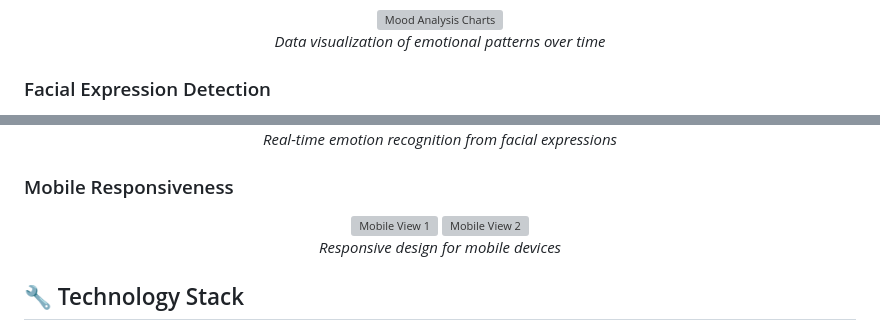
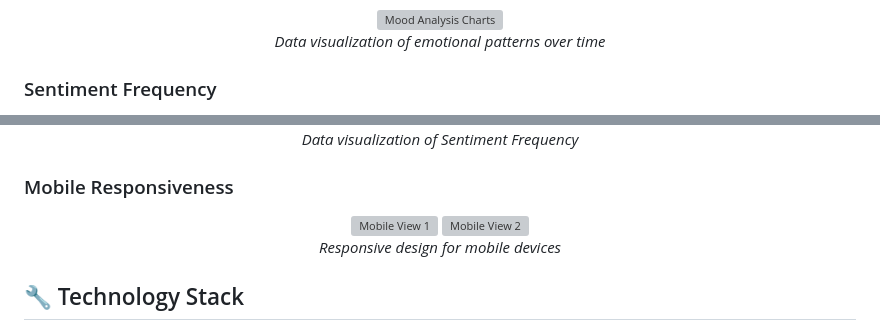
Before and after one commit to Siddhu290/Mood_Mate, a Markdown page: README.md, 2 parts joined by grey strips. Drawn GitHub-style; grey boxes are pictures that could not be loaded.

```diff
--- a/README.md
+++ b/README.md
@@ -37,5 +37,5 @@ MoodMate is an AI-powered emotional intelligence platform that combines conversa
   <em>Data visualization of emotional patterns over time</em>
 </p>
 
-### Facial Expression Detection
+### Sentiment Frequency
 <p align="center">
@@ -43,5 +43,5 @@ MoodMate is an AI-powered emotional intelligence platform that combines conversa
   <br>
-  <em>Real-time emotion recognition from facial expressions</em>
+  <em>Data visualization of Sentiment Frequency</em>
 </p>
 
 ### Mobile Responsiveness
```
Also changed, not shown: other parts of README.md (+1 -1 lines).
